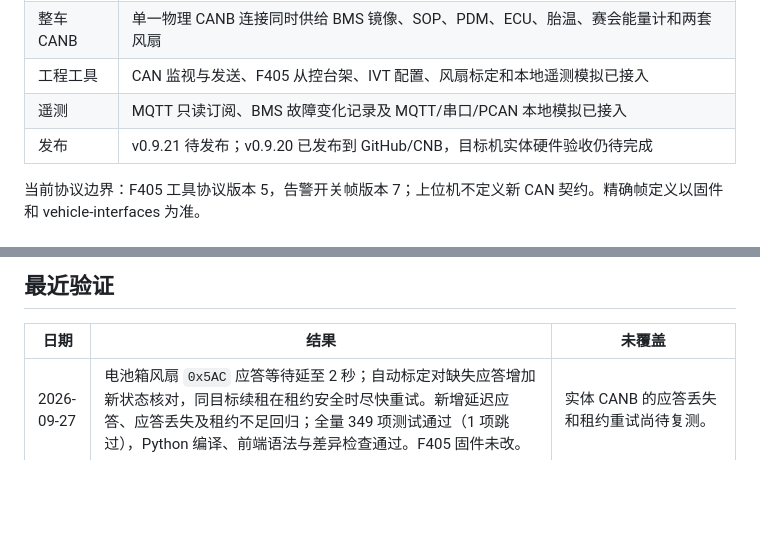
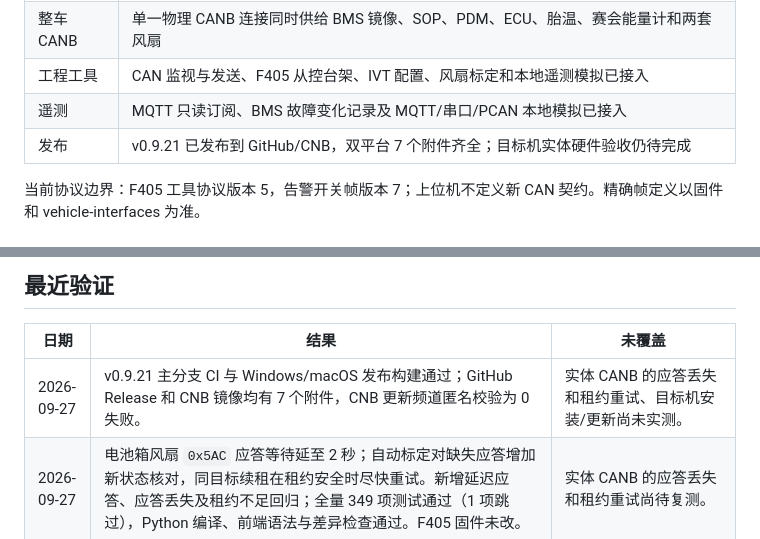
Before and after one commit to BITFSAE/can-host, a Markdown page: todo.md, 2 parts joined by grey strips. Drawn GitHub-style; blank space fills up the shorter version.

Commit message:
docs: record v0.9.21 publication

```diff
--- a/todo.md
+++ b/todo.md
@@ -10,7 +10,7 @@
 | 整车 CANB | 单一物理 CANB 连接同时供给 BMS 镜像、SOP、PDM、ECU、胎温、赛会能量计和两套风扇 |
 | 工程工具 | CAN 监视与发送、F405 从控台架、IVT 配置、风扇标定和本地遥测模拟已接入 |
 | 遥测 | MQTT 只读订阅、BMS 故障变化记录及 MQTT/串口/PCAN 本地模拟已接入 |
-| 发布 | v0.9.21 待发布；v0.9.20 已发布到 GitHub/CNB，目标机实体硬件验收仍待完成 |
+| 发布 | v0.9.21 已发布到 GitHub/CNB，双平台 7 个附件齐全；目标机实体硬件验收仍待完成 |
 
 当前协议边界：F405 工具协议版本 5，告警开关帧版本 7；上位机不定义新 CAN 契约。精确帧定义以固件和 vehicle-interfaces 为准。
 
@@ -79,6 +79,7 @@
 
 | 日期 | 结果 | 未覆盖 |
 |---|---|---|
+| 2026-09-27 | v0.9.21 主分支 CI 与 Windows/macOS 发布构建通过；GitHub Release 和 CNB 镜像均有 7 个附件，CNB 更新频道匿名校验为 0 失败。 | 实体 CANB 的应答丢失和租约重试、目标机安装/更新尚未实测。 |
 | 2026-09-27 | 电池箱风扇 `0x5AC` 应答等待延至 2 秒；自动标定对缺失应答增加新状态核对，同目标续租在租约安全时尽快重试。新增延迟应答、应答丢失及租约不足回归；全量 349 项测试通过（1 项跳过），Python 编译、前端语法与差异检查通过。F405 固件未改。 | 实体 CANB 的应答丢失和租约重试尚待复测。 |
 | 2026-09-27 | v0.9.20 主分支 CI 与 Windows/macOS 发布构建通过，GitHub Release 已发布 7 个附件；CNB 同步生成更新频道，流水线匿名校验为 0 失败。macOS 首轮因 `hdiutil` 临时资源占用失败，重试成功。 | 实体 F405/PCAN 间歇丢帧标定、双平台系统保存对话框及目标机安装/更新尚未实测。 |
 | 2026-09-27 | 核对 F405 `0x5AD` 固件调度为 500 ms、CAN 邮箱忙时重试；上位机按各帧周期调整标定时效，并在短时掉帧时暂停采样。电池箱增加 JSON 原始样本导出，缺帧提示区分从未收到和断流。全量 346 项测试通过（1 项跳过），JavaScript 语法、Python 编译和差异检查通过。 | 实体 PCAN 间歇丢帧及双平台保存对话框未复测；固件未改。 |
```
